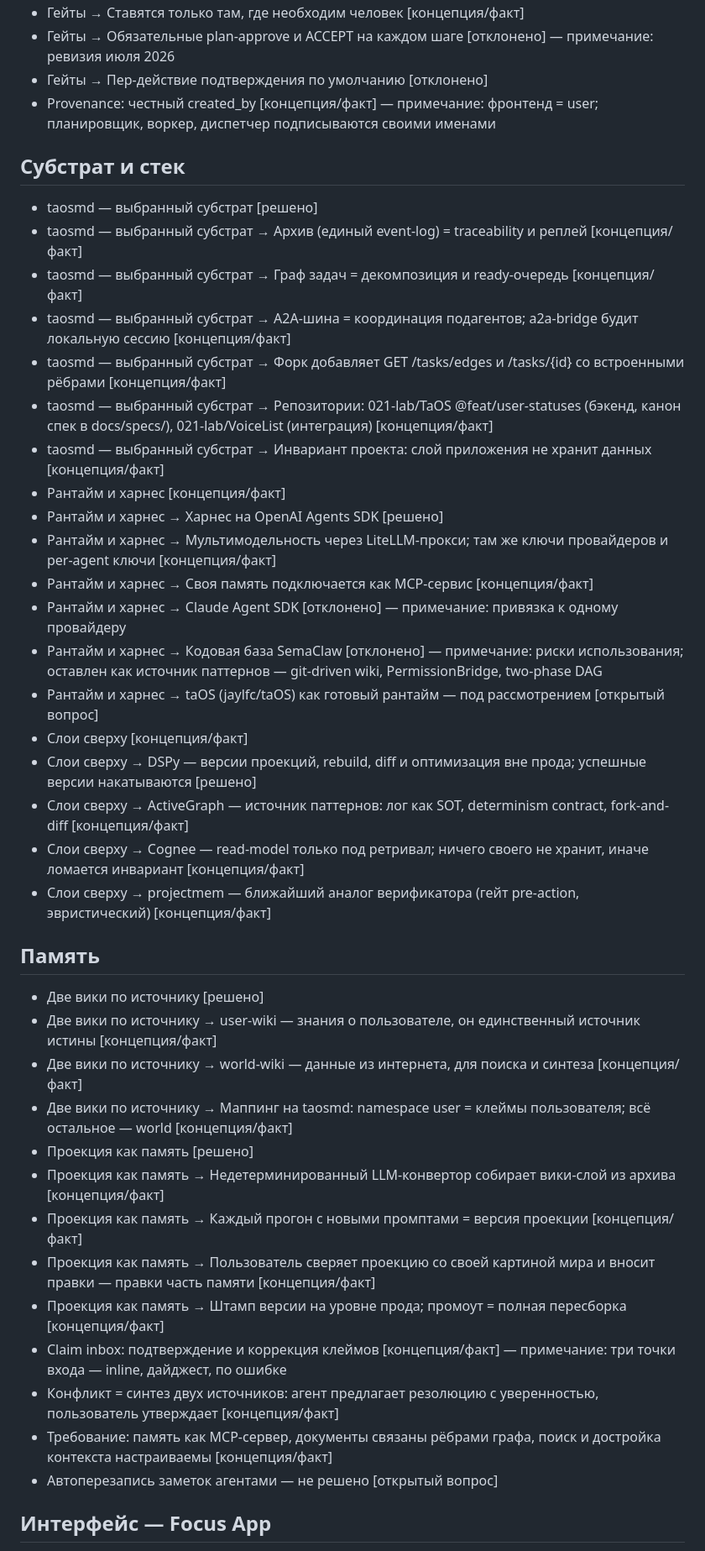
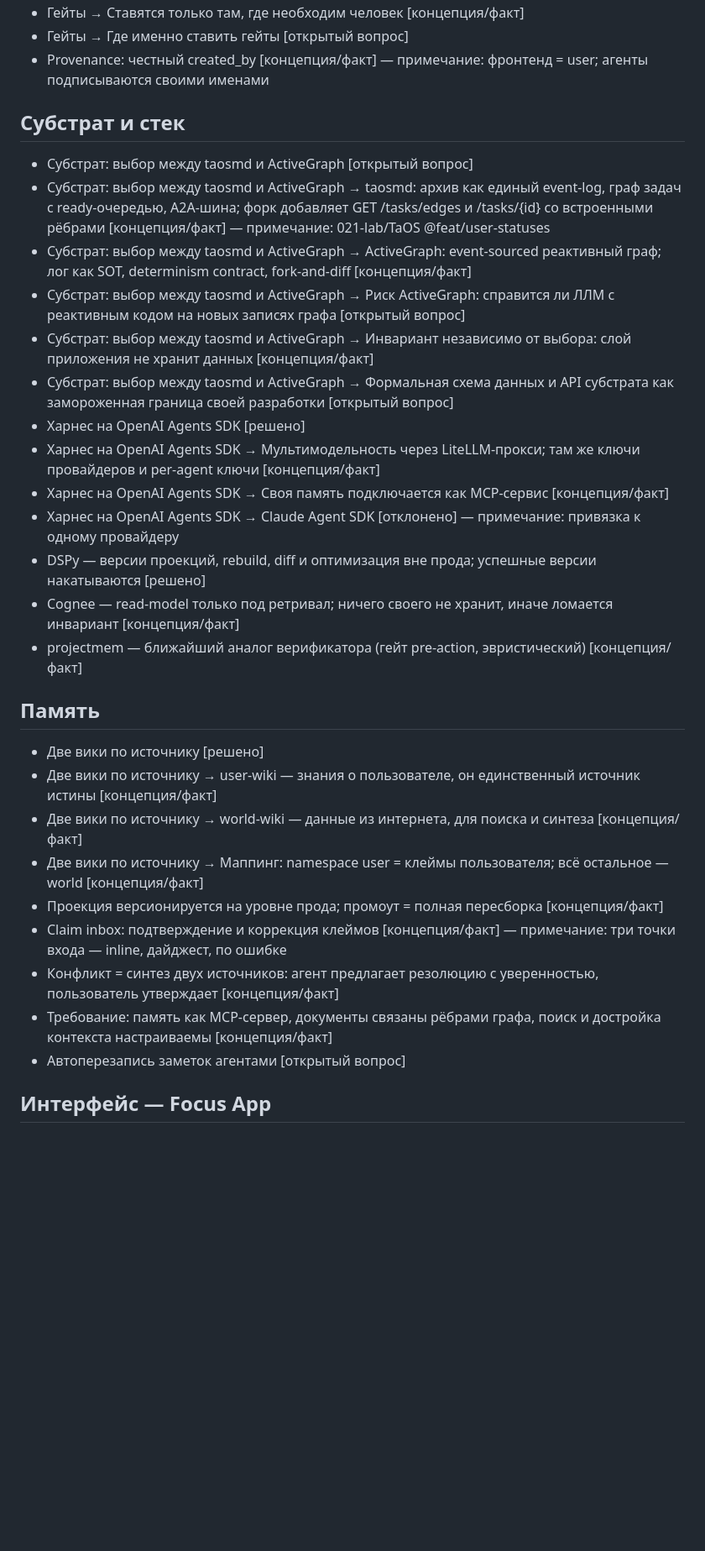
Before and after one commit to 021-lab/activegraph-tasks, a Markdown page: Brainstorm/mindmap-data.md, the part around one of its changes. Shown at 84% size. Rendered like a GitHub page; blank space fills up the shorter version.

```diff
--- a/Brainstorm/mindmap-data.md
+++ b/Brainstorm/mindmap-data.md
@@ -94,45 +88,34 @@ source_html: https://021-lab.github.io/activegraph-tasks/Brainstorm/agent-task-t
 - Гейты → Ставятся только там, где необходим человек [концепция/факт]
-- Гейты → Обязательные plan-approve и ACCEPT на каждом шаге [отклонено] — примечание: ревизия июля 2026
-- Гейты → Пер-действие подтверждения по умолчанию [отклонено]
-- Provenance: честный created_by [концепция/факт] — примечание: фронтенд = user; планировщик, воркер, диспетчер подписываются своими именами
+- Гейты → Где именно ставить гейты [открытый вопрос]
+- Provenance: честный created_by [концепция/факт] — примечание: фронтенд = user; агенты подписываются своими именами
 
 ## Субстрат и стек
 
-- taosmd — выбранный субстрат [решено]
-- taosmd — выбранный субстрат → Архив (единый event-log) = traceability и реплей [концепция/факт]
-- taosmd — выбранный субстрат → Граф задач = декомпозиция и ready-очередь [концепция/факт]
-- taosmd — выбранный субстрат → A2A-шина = координация подагентов; a2a-bridge будит локальную сессию [концепция/факт]
-- taosmd — выбранный субстрат → Форк добавляет GET /tasks/edges и /tasks/{id} со встроенными рёбрами [концепция/факт]
-- taosmd — выбранный субстрат → Репозитории: 021-lab/TaOS @feat/user-statuses (бэкенд, канон спек в docs/specs/), 021-lab/VoiceList (интеграция) [концепция/факт]
-- taosmd — выбранный субстрат → Инвариант проекта: слой приложения не хранит данных [концепция/факт]
-- Рантайм и харнес [концепция/факт]
-- Рантайм и харнес → Харнес на OpenAI Agents SDK [решено]
-- Рантайм и харнес → Мультимодельность через LiteLLM-прокси; там же ключи провайдеров и per-agent ключи [концепция/факт]
-- Рантайм и харнес → Своя память подключается как MCP-сервис [концепция/факт]
-- Рантайм и харнес → Claude Agent SDK [отклонено] — примечание: привязка к одному провайдеру
-- Рантайм и харнес → Кодовая база SemaClaw [отклонено] — примечание: риски использования; оставлен как источник паттернов — git-driven wiki, PermissionBridge, two-phase DAG
-- Рантайм и харнес → taOS (jaylfc/taOS) как готовый рантайм — под рассмотрением [открытый вопрос]
-- Слои сверху [концепция/факт]
-- Слои сверху → DSPy — версии проекций, rebuild, diff и оптимизация вне прода; успешные версии накатываются [решено]
-- Слои сверху → ActiveGraph — источник паттернов: лог как SOT, determinism contract, fork-and-diff [концепция/факт]
-- Слои сверху → Cognee — read-model только под ретривал; ничего своего не хранит, иначе ломается инвариант [концепция/факт]
-- Слои сверху → projectmem — ближайший аналог верификатора (гейт pre-action, эвристический) [концепция/факт]
+- Субстрат: выбор между taosmd и ActiveGraph [открытый вопрос]
+- Субстрат: выбор между taosmd и ActiveGraph → taosmd: архив как единый event-log, граф задач с ready-очередью, A2A-шина; форк добавляет GET /tasks/edges и /tasks/{id} со встроенными рёбрами [концепция/факт] — примечание: 021-lab/TaOS @feat/user-statuses
+- Субстрат: выбор между taosmd и ActiveGraph → ActiveGraph: event-sourced реактивный граф; лог как SOT, determinism contract, fork-and-diff [концепция/факт]
+- Субстрат: выбор между taosmd и ActiveGraph → Риск ActiveGraph: справится ли ЛЛМ с реактивным кодом на новых записях графа [открытый вопрос]
+- Субстрат: выбор между taosmd и ActiveGraph → Инвариант независимо от выбора: слой приложения не хранит данных [концепция/факт]
+- Субстрат: выбор между taosmd и ActiveGraph → Формальная схема данных и API субстрата как замороженная граница своей разработки [открытый вопрос]
+- Харнес на OpenAI Agents SDK [решено]
+- Харнес на OpenAI Agents SDK → Мультимодельность через LiteLLM-прокси; там же ключи провайдеров и per-agent ключи [концепция/факт]
+- Харнес на OpenAI Agents SDK → Своя память подключается как MCP-сервис [концепция/факт]
+- Харнес на OpenAI Agents SDK → Claude Agent SDK [отклонено] — примечание: привязка к одному провайдеру
+- DSPy — версии проекций, rebuild, diff и оптимизация вне прода; успешные версии накатываются [решено]
+- Cognee — read-model только под ретривал; ничего своего не хранит, иначе ломается инвариант [концепция/факт]
+- projectmem — ближайший аналог верификатора (гейт pre-action, эвристический) [концепция/факт]
 
 ## Память
 
 - Две вики по источнику [решено]
 - Две вики по источнику → user-wiki — знания о пользователе, он единственный источник истины [концепция/факт]
 - Две вики по источнику → world-wiki — данные из интернета, для поиска и синтеза [концепция/факт]
-- Две вики по источнику → Маппинг на taosmd: namespace user = клеймы пользователя; всё остальное — world [концепция/факт]
-- Проекция как память [решено]
-- Проекция как память → Недетерминированный LLM-конвертор собирает вики-слой из архива [концепция/факт]
-- Проекция как память → Каждый прогон с новыми промптами = версия проекции [концепция/факт]
-- Проекция как память → Пользователь сверяет проекцию со своей картиной мира и вносит правки — правки часть памяти [концепция/факт]
-- Проекция как память → Штамп версии на уровне прода; промоут = полная пересборка [концепция/факт]
+- Две вики по источнику → Маппинг: namespace user = клеймы пользователя; всё остальное — world [концепция/факт]
+- Проекция версионируется на уровне прода; промоут = полная пересборка [концепция/факт]
 - Claim inbox: подтверждение и коррекция клеймов [концепция/факт] — примечание: три точки входа — inline, дайджест, по ошибке
 - Конфликт = синтез двух источников: агент предлагает резолюцию с уверенностью, пользователь утверждает [концепция/факт]
 - Требование: память как MCP-сервер, документы связаны рёбрами графа, поиск и достройка контекста настраиваемы [концепция/факт]
-- Автоперезапись заметок агентами — не решено [открытый вопрос]
+- Автоперезапись заметок агентами [открытый вопрос]
 
 ## Интерфейс — Focus App
 
```
Also changed, not shown: other parts of Brainstorm/mindmap-data.md (+28 -51 lines).
